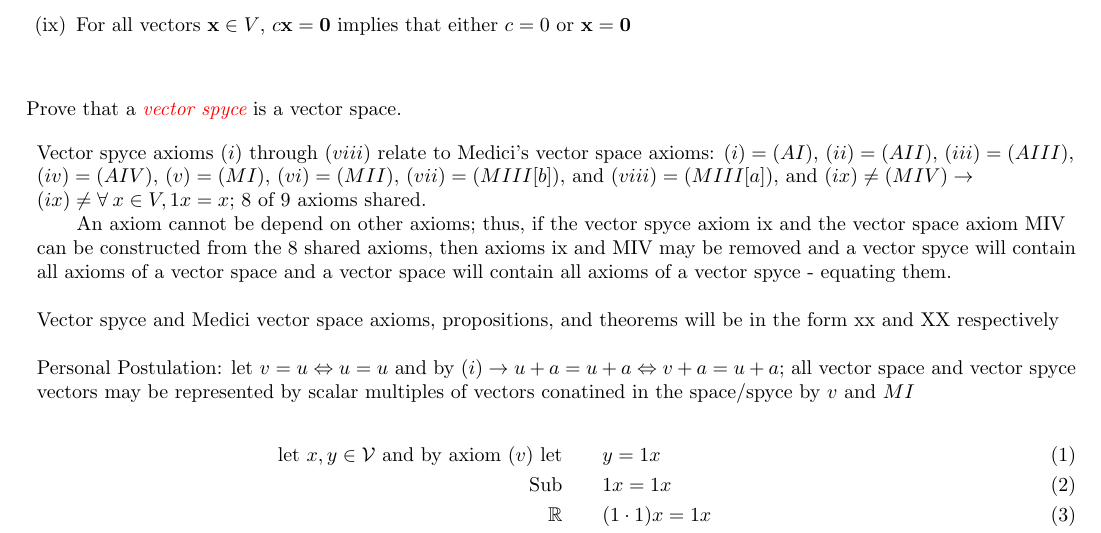
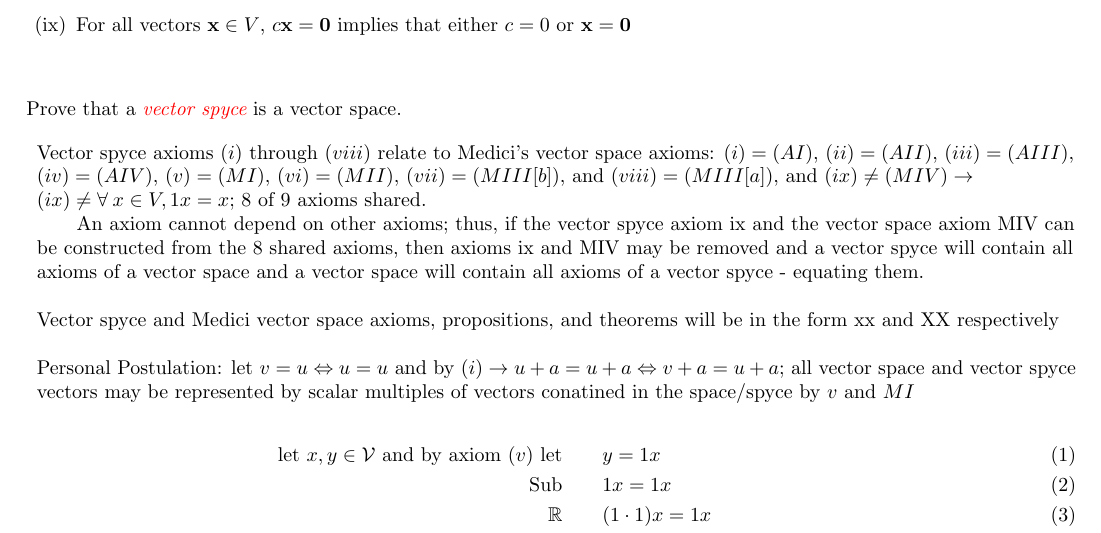
Before and after one commit to Liu-Fayi/mat185-assignment-1, a LaTeX problem sheet (MAT185 Assignment 1t.tex): part of page 2 of 5, cut so that both start at the same text. Compiled offline with pdfLaTeX.

Commit message:
Update MAT185 Assignment 1t.tex

```diff
--- a/MAT185 Assignment 1t.tex
+++ b/MAT185 Assignment 1t.tex
@@ -198,7 +198,7 @@ By signing this document, I agree that the statements above are true.
 	%%% Your work goes here!
  	\begin{flushleft}
             Vector spyce axioms $(i)$ through $(viii)$ relate to Medici's vector space axioms: $(i)=(AI)$, $(ii)=(AII)$, $(iii)=(AIII)$, $(iv)=(AIV)$, $(v)=(MI)$, $(vi)=(MII)$, $(vii)=(MIII[b])$, and $(viii)=(MIII[a])$, and $(ix) \neq (MIV) \rightarrow$\\$ (ix) \neq \forall \: x \in V, 1x = x$; 8 of 9 axioms shared.\\
-            \qquad An axiom cannot be depend on other axioms; thus, if the vector spyce axiom ix and the vector space axiom MIV can be constructed from the 8 shared axioms, then axioms ix and MIV may be removed and a vector spyce will contain all axioms of a vector space and a vector space will contain all axioms of a vector spyce - equating them.\\~\\
+            \qquad An axiom cannot depend on other axioms; thus, if the vector spyce axiom ix and the vector space axiom MIV can be constructed from the 8 shared axioms, then axioms ix and MIV may be removed and a vector spyce will contain all axioms of a vector space and a vector space will contain all axioms of a vector spyce - equating them.\\~\\
             Vector spyce and Medici vector space axioms, propositions, and theorems will be in the form xx and XX respectively\\~\\
             Personal Postulation: let $v=u \Leftrightarrow u=u$ and by $(i) \rightarrow u+a=u+a \Leftrightarrow v+a=u+a$; all vector space and vector spyce vectors may be represented by scalar multiples of vectors conatined in the space/spyce by $v$ and $MI$
  	\end{flushleft}
```
